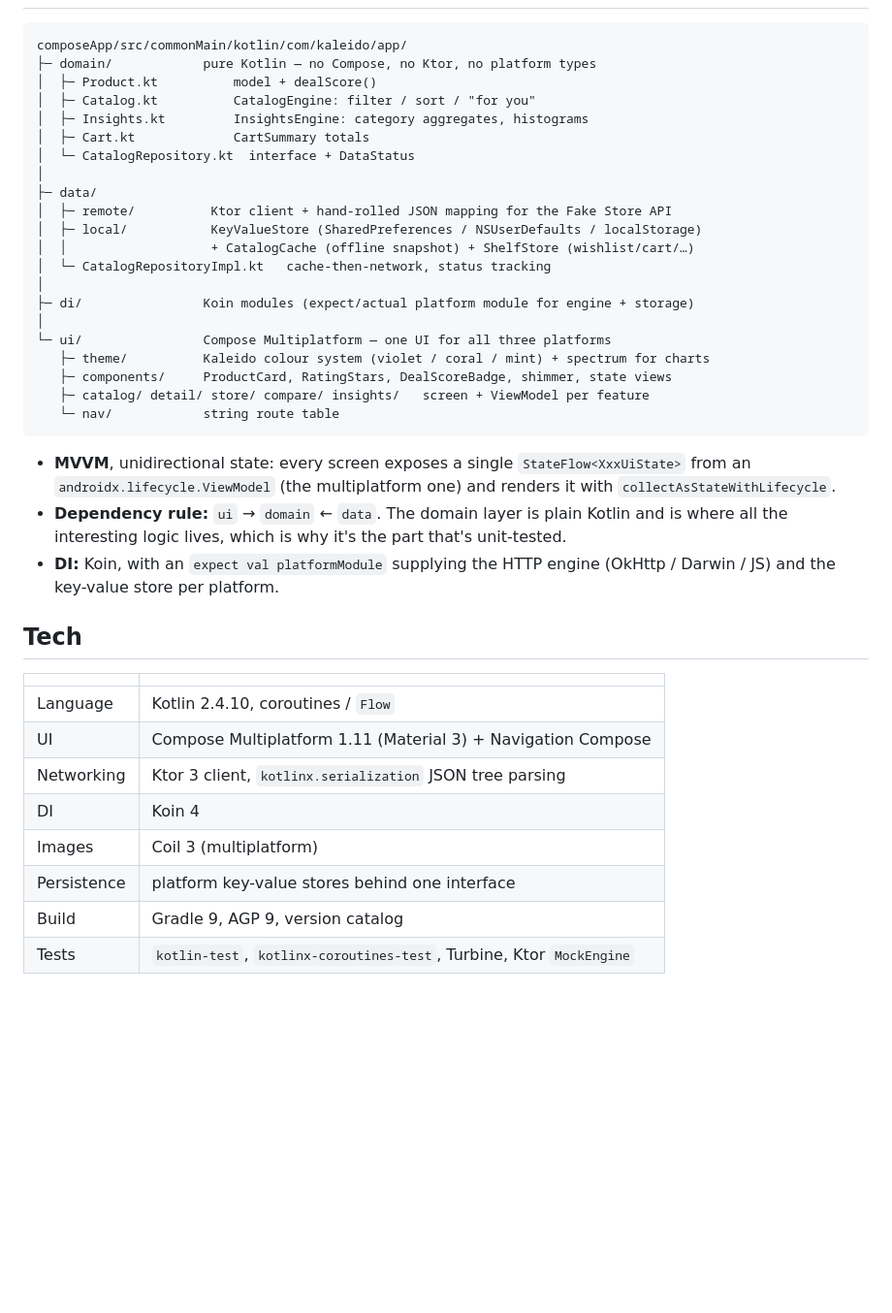
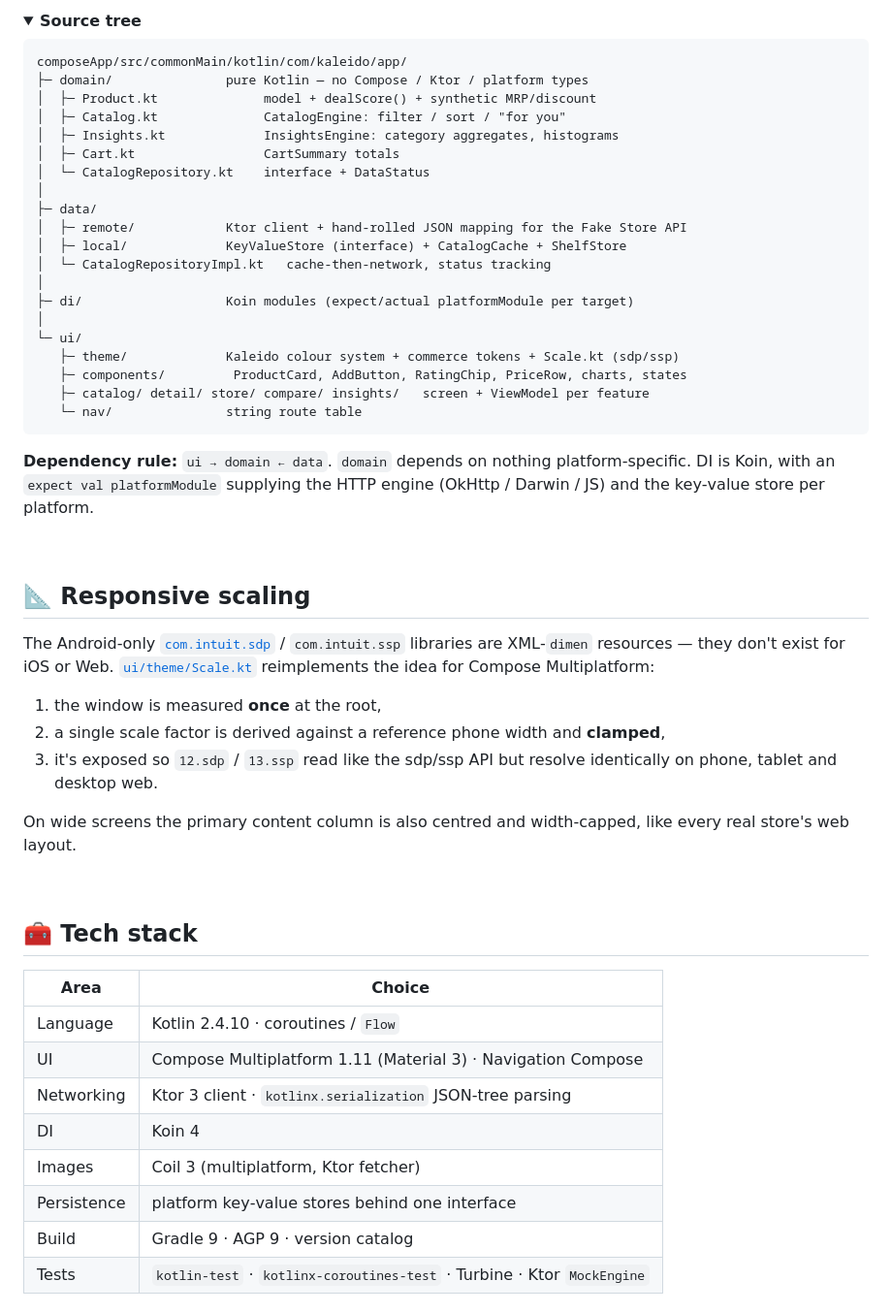
Before and after one commit to chinmay-tayade/Kaleido, a Markdown page: README.md, the part around one of its changes. Shown at 97% size. Rendered like a GitHub page; folded sections open; blank space fills up the shorter version.

````diff
--- a/README.md
+++ b/README.md
@@ -64,47 +94,64 @@ and width-capped, like every real store's web layout.
+<details>
+<summary><b>Source tree</b></summary>
 
 ```
 composeApp/src/commonMain/kotlin/com/kaleido/app/
-├─ domain/            pure Kotlin — no Compose, no Ktor, no platform types
-│  ├─ Product.kt          model + dealScore()
-│  ├─ Catalog.kt          CatalogEngine: filter / sort / "for you"
-│  ├─ Insights.kt         InsightsEngine: category aggregates, histograms
-│  ├─ Cart.kt             CartSummary totals
-│  └─ CatalogRepository.kt  interface + DataStatus
+├─ domain/               pure Kotlin — no Compose / Ktor / platform types
+│  ├─ Product.kt              model + dealScore() + synthetic MRP/discount
+│  ├─ Catalog.kt              CatalogEngine: filter / sort / "for you"
+│  ├─ Insights.kt             InsightsEngine: category aggregates, histograms
+│  ├─ Cart.kt                 CartSummary totals
+│  └─ CatalogRepository.kt    interface + DataStatus
 │
 ├─ data/
-│  ├─ remote/          Ktor client + hand-rolled JSON mapping for the Fake Store API
-│  ├─ local/           KeyValueStore (SharedPreferences / NSUserDefaults / localStorage)
-│  │                   + CatalogCache (offline snapshot) + ShelfStore (wishlist/cart/…)
+│  ├─ remote/            Ktor client + hand-rolled JSON mapping for the Fake Store API
+│  ├─ local/             KeyValueStore (interface) + CatalogCache + ShelfStore
 │  └─ CatalogRepositoryImpl.kt   cache-then-network, status tracking
 │
-├─ di/                Koin modules (expect/actual platform module for engine + storage)
+├─ di/                   Koin modules (expect/actual platformModule per target)
 │
-└─ ui/                Compose Multiplatform — one UI for all three platforms
-   ├─ theme/          Kaleido colour system (violet / coral / mint) + spectrum for charts
-   ├─ components/     ProductCard, RatingStars, DealScoreBadge, shimmer, state views
+└─ ui/
+   ├─ theme/             Kaleido colour system + commerce tokens + Scale.kt (sdp/ssp)
+   ├─ components/         ProductCard, AddButton, RatingChip, PriceRow, charts, states
    ├─ catalog/ detail/ store/ compare/ insights/   screen + ViewModel per feature
-   └─ nav/            string route table
+   └─ nav/               string route table
 ```
 
-- **MVVM**, unidirectional state: every screen exposes a single
-  `StateFlow<XxxUiState>` from an `androidx.lifecycle.ViewModel` (the multiplatform
-  one) and renders it with `collectAsStateWithLifecycle`.
-- **Dependency rule:** `ui` → `domain` ← `data`. The domain layer is plain Kotlin
-  and is where all the interesting logic lives, which is why it's the part that's
-  unit-tested.
-- **DI:** Koin, with an `expect val platformModule` supplying the HTTP engine
-  (OkHttp / Darwin / JS) and the key-value store per platform.
+</details>
 
-## Tech
+**Dependency rule:** `ui → domain ← data`. `domain` depends on nothing platform‑specific.
+DI is Koin, with an `expect val platformModule` supplying the HTTP engine
+(OkHttp / Darwin / JS) and the key‑value store per platform.
 
-| | |
+<br />
+
+## 📐 Responsive scaling
+
+The Android‑only [`com.intuit.sdp`](https://github.com/intuit/sdp) / `com.intuit.ssp`
+libraries are XML‑`dimen` resources — they don't exist for iOS or Web.
+[`ui/theme/Scale.kt`](composeApp/src/commonMain/kotlin/com/kaleido/app/ui/theme/Scale.kt)
+reimplements the idea for Compose Multiplatform:
+
+1. the window is measured **once** at the root,
+2. a single scale factor is derived against a reference phone width and **clamped**,
+3. it's exposed so `12.sdp` / `13.ssp` read like the sdp/ssp API but resolve identically
+   on phone, tablet and desktop web.
+
+On wide screens the primary content column is also centred and width‑capped, like every
+real store's web layout.
+
+<br />
+
+## 🧰 Tech stack
+
+| Area | Choice |
 |---|---|
-| Language | Kotlin 2.4.10, coroutines / `Flow` |
-| UI | Compose Multiplatform 1.11 (Material 3) + Navigation Compose |
-| Networking | Ktor 3 client, `kotlinx.serialization` JSON tree parsing |
+| Language | Kotlin 2.4.10 · coroutines / `Flow` |
+| UI | Compose Multiplatform 1.11 (Material 3) · Navigation Compose |
+| Networking | Ktor 3 client · `kotlinx.serialization` JSON‑tree parsing |
 | DI | Koin 4 |
-| Images | Coil 3 (multiplatform) |
-| Persistence | platform key-value stores behind one interface |
-| Build | Gradle 9, AGP 9, version catalog |
-| Tests | `kotlin-test`, `kotlinx-coroutines-test`, Turbine, Ktor `MockEngine` |
+| Images | Coil 3 (multiplatform, Ktor fetcher) |
+| Persistence | platform key‑value stores behind one interface |
+| Build | Gradle 9 · AGP 9 · version catalog |
+| Tests | `kotlin-test` · `kotlinx-coroutines-test` · Turbine · Ktor `MockEngine` |
 
````
Also changed, not shown: other parts of README.md (+131 -64 lines).
